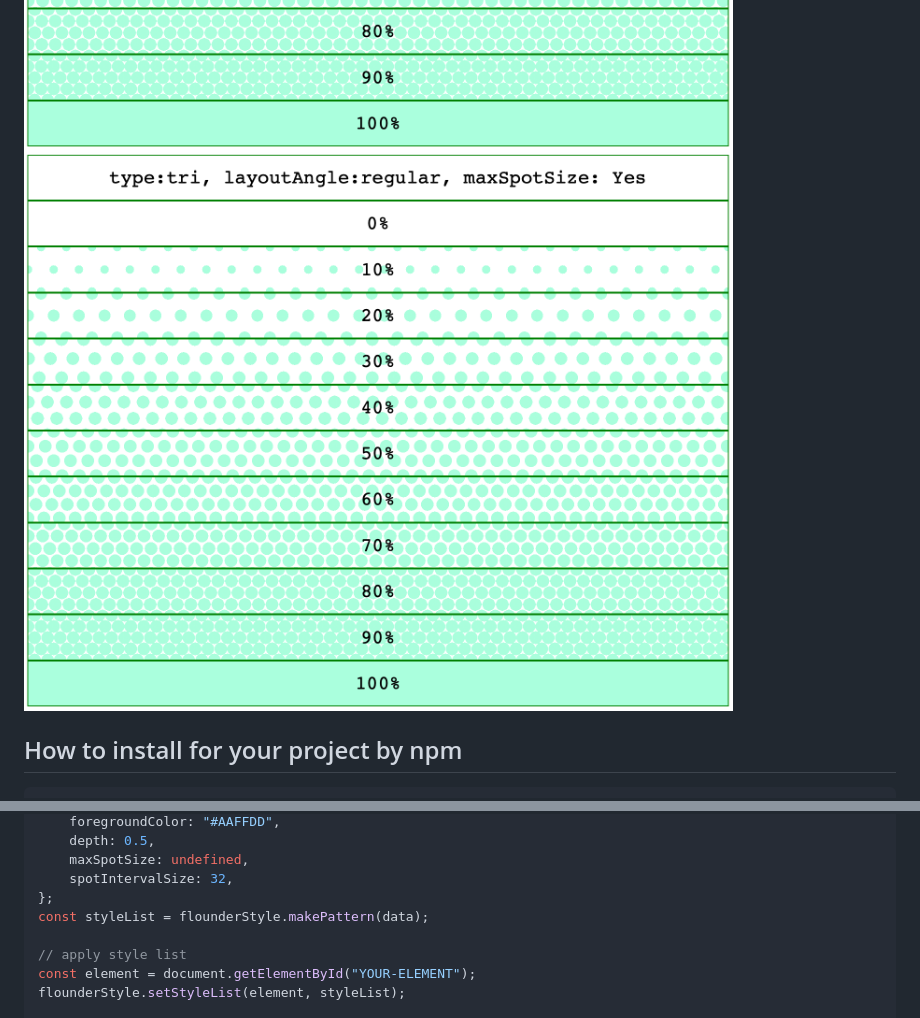
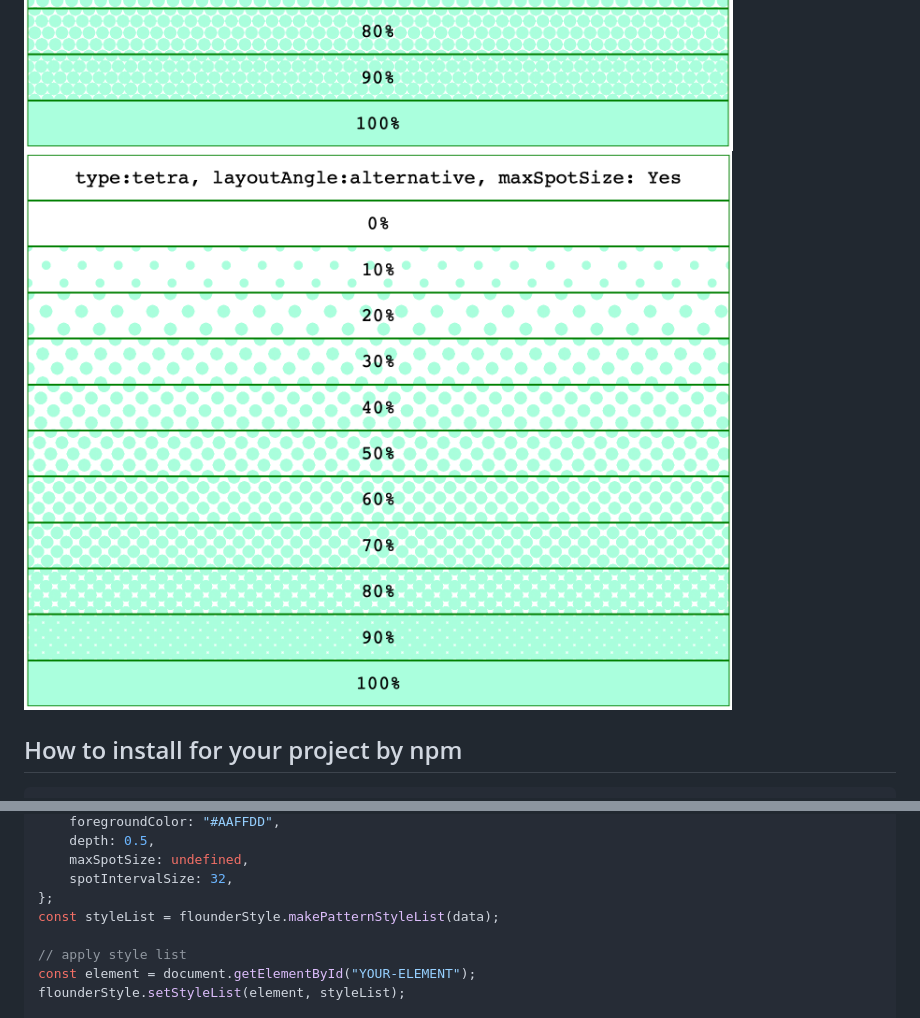
Before and after one commit to wraith13/flounder.style.js, a Markdown page: README.md, 2 parts joined by grey strips. Rendered like a GitHub page; pictures changed too: image/sample5.png.

```diff
--- a/README.md
+++ b/README.md
@@ -54,7 +54,7 @@ const data: flounderStyle.Arguments =
     maxSpotSize: undefined,
     spotIntervalSize: 32,
 };
-const styleList = flounderStyle.makePattern(data);
+const styleList = flounderStyle.makePatternStyleList(data);
 
 // apply style list
 const element = document.getElementById("YOUR-ELEMENT");
```
Also changed, not shown: image/sample6.png (deleted), 7 other files.
